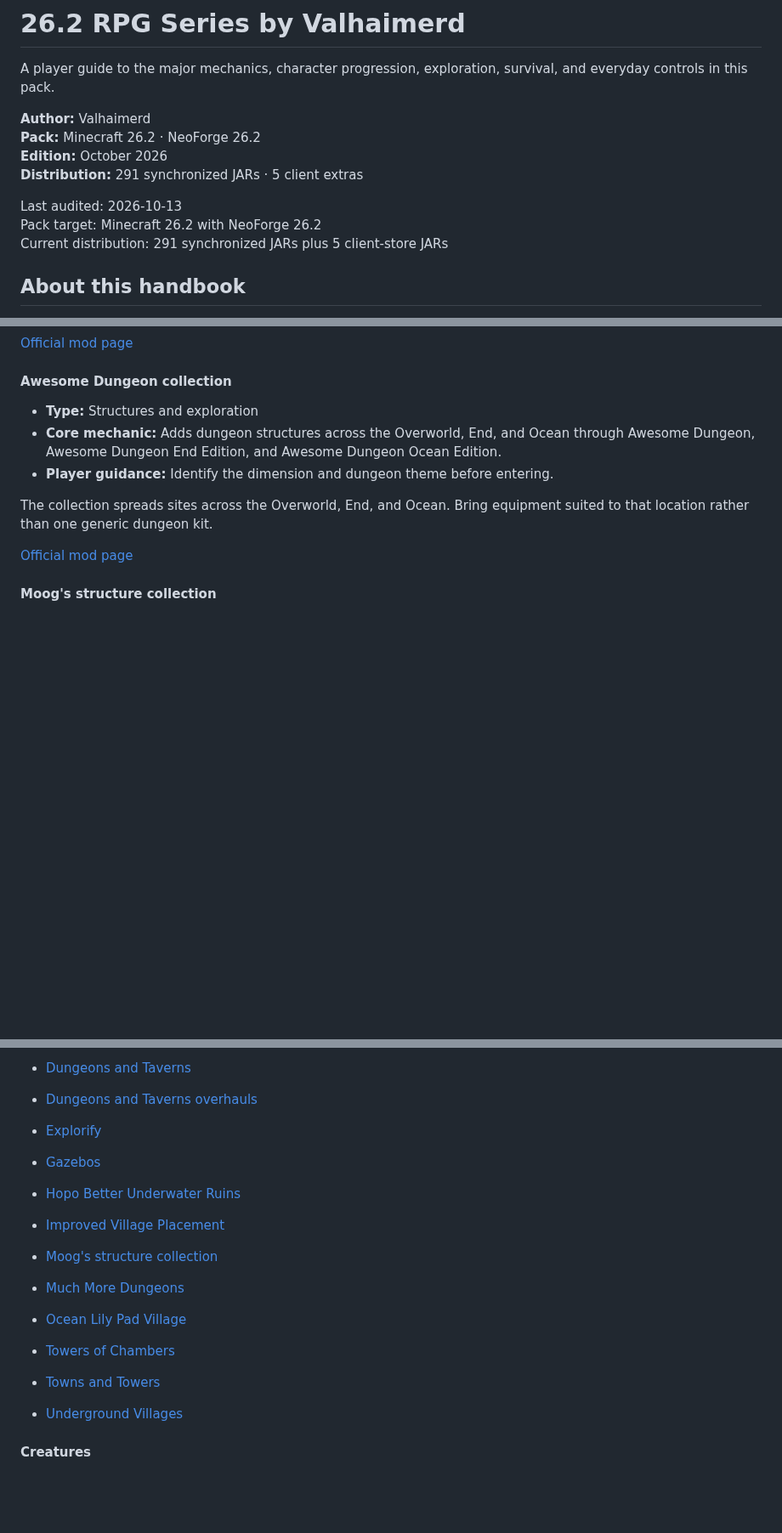
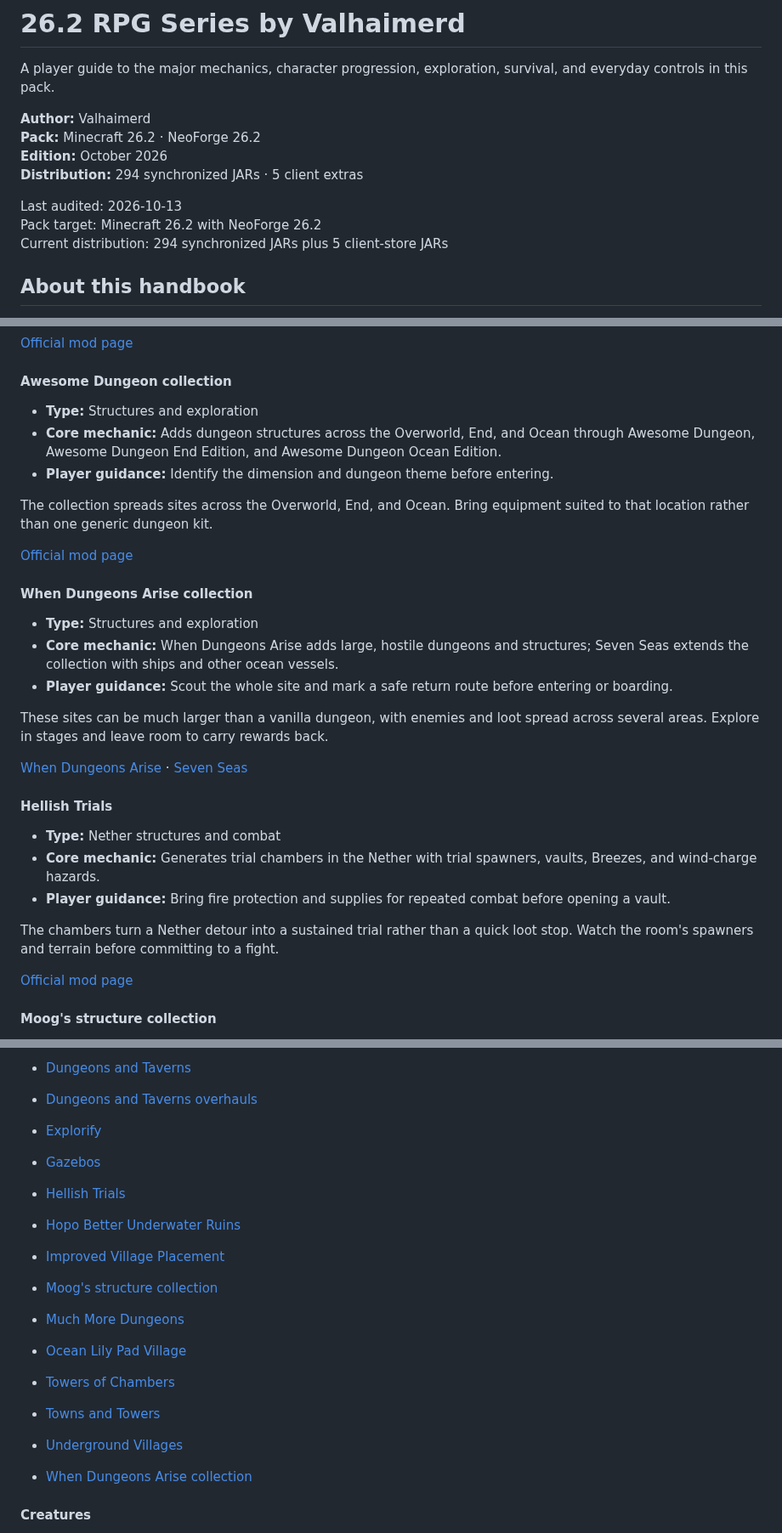
Before and after one commit to Valhaimerd/mods-server, a Markdown page: docs/MODLIST.md, 3 parts joined by grey strips. Shown at 85% size. GitHub-like rendering; blank space fills up the shorter version.

Commit message:
Document new dungeon mods in player handbook

```diff
--- a/docs/MODLIST.md
+++ b/docs/MODLIST.md
@@ -4,11 +4,11 @@
 
 <p class="cover-deck">A player guide to the major mechanics, character progression, exploration, survival, and everyday controls in this pack.</p>
 
-<p class="cover-meta"><strong>Author:</strong> Valhaimerd<br><strong>Pack:</strong> Minecraft 26.2 · NeoForge 26.2<br><strong>Edition:</strong> October 2026<br><strong>Distribution:</strong> 291 synchronized JARs · 5 client extras</p>
+<p class="cover-meta"><strong>Author:</strong> Valhaimerd<br><strong>Pack:</strong> Minecraft 26.2 · NeoForge 26.2<br><strong>Edition:</strong> October 2026<br><strong>Distribution:</strong> 294 synchronized JARs · 5 client extras</p>
 
 Last audited: 2026-10-13<br>
 Pack target: Minecraft 26.2 with NeoForge 26.2<br>
-Current distribution: 291 synchronized JARs plus 5 client-store JARs
+Current distribution: 294 synchronized JARs plus 5 client-store JARs
 
 ## About this handbook
 
@@ -2315,6 +2315,34 @@ The installed modules update ancient cities, mineshafts, outposts, and stronghol
 The collection spreads sites across the Overworld, End, and Ocean. Bring equipment suited to that location rather than one generic dungeon kit.
 
 <p class="core-mod-source"><a href="https://www.curseforge.com/minecraft/mc-mods/awesome-dungeon-neoforge">Official mod page</a></p>
+
+</div>
+
+<div class="core-mod-entry">
+
+#### When Dungeons Arise collection
+
+- **Type:** Structures and exploration
+- **Core mechanic:** When Dungeons Arise adds large, hostile dungeons and structures; Seven Seas extends the collection with ships and other ocean vessels.
+- **Player guidance:** Scout the whole site and mark a safe return route before entering or boarding.
+
+These sites can be much larger than a vanilla dungeon, with enemies and loot spread across several areas. Explore in stages and leave room to carry rewards back.
+
+<p class="core-mod-source"><a href="https://www.curseforge.com/minecraft/mc-mods/when-dungeons-arise">When Dungeons Arise</a> · <a href="https://www.curseforge.com/minecraft/mc-mods/when-dungeons-arise-seven-seas">Seven Seas</a></p>
+
+</div>
+
+<div class="core-mod-entry">
+
+#### Hellish Trials
+
+- **Type:** Nether structures and combat
+- **Core mechanic:** Generates trial chambers in the Nether with trial spawners, vaults, Breezes, and wind-charge hazards.
+- **Player guidance:** Bring fire protection and supplies for repeated combat before opening a vault.
+
+The chambers turn a Nether detour into a sustained trial rather than a quick loot stop. Watch the room's spawners and terrain before committing to a fight.
+
+<p class="core-mod-source"><a href="https://www.curseforge.com/minecraft/mc-mods/hellish-trials">Official mod page</a></p>
 
 </div>
 
@@ -3902,6 +3932,7 @@ The renderer can improve frame rate and reduce stutter. Pair settings with the d
 - [Dungeons and Taverns overhauls](#dungeons-and-taverns-overhauls)
 - [Explorify](#explorify)
 - [Gazebos](#gazebos)
+- [Hellish Trials](#hellish-trials)
 - [Hopo Better Underwater Ruins](#hopo-better-underwater-ruins)
 - [Improved Village Placement](#improved-village-placement)
 - [Moog's structure collection](#moogs-structure-collection)
@@ -3910,6 +3941,7 @@ The renderer can improve frame rate and reduce stutter. Pair settings with the d
 - [Towers of Chambers](#towers-of-chambers)
 - [Towns and Towers](#towns-and-towers)
 - [Underground Villages](#underground-villages)
+- [When Dungeons Arise collection](#when-dungeons-arise-collection)
 
 #### Creatures
 
```
Also changed, not shown: other parts of docs/MODLIST.md (+2 -0 lines), docs/HANDBOOK_MAINTENANCE.md (+4 -4 lines), docs/assets/mod-icons/hellish-trials.png (added), docs/assets/mod-icons/when-dungeons-arise-collection.png (added), 4 other files.
